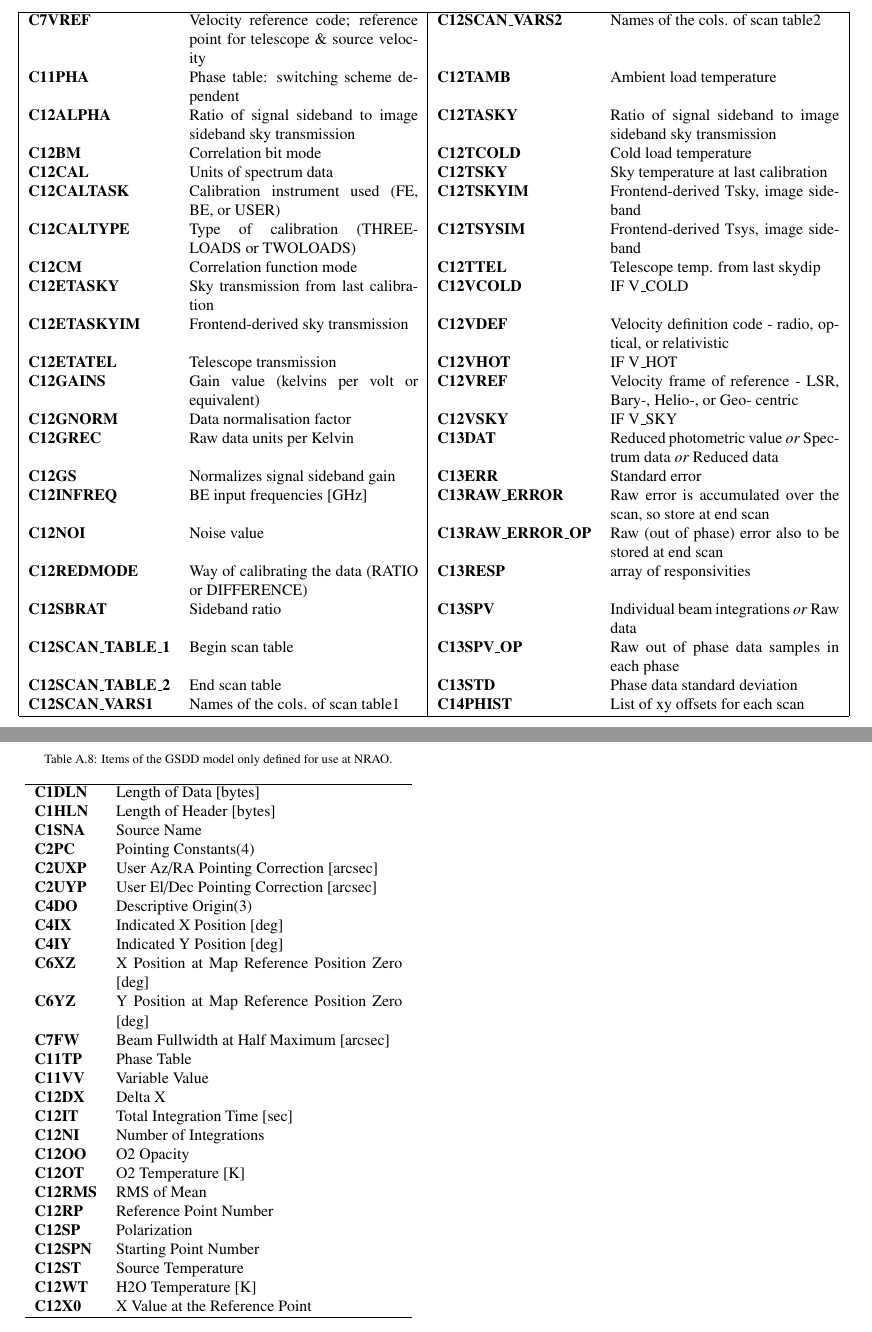
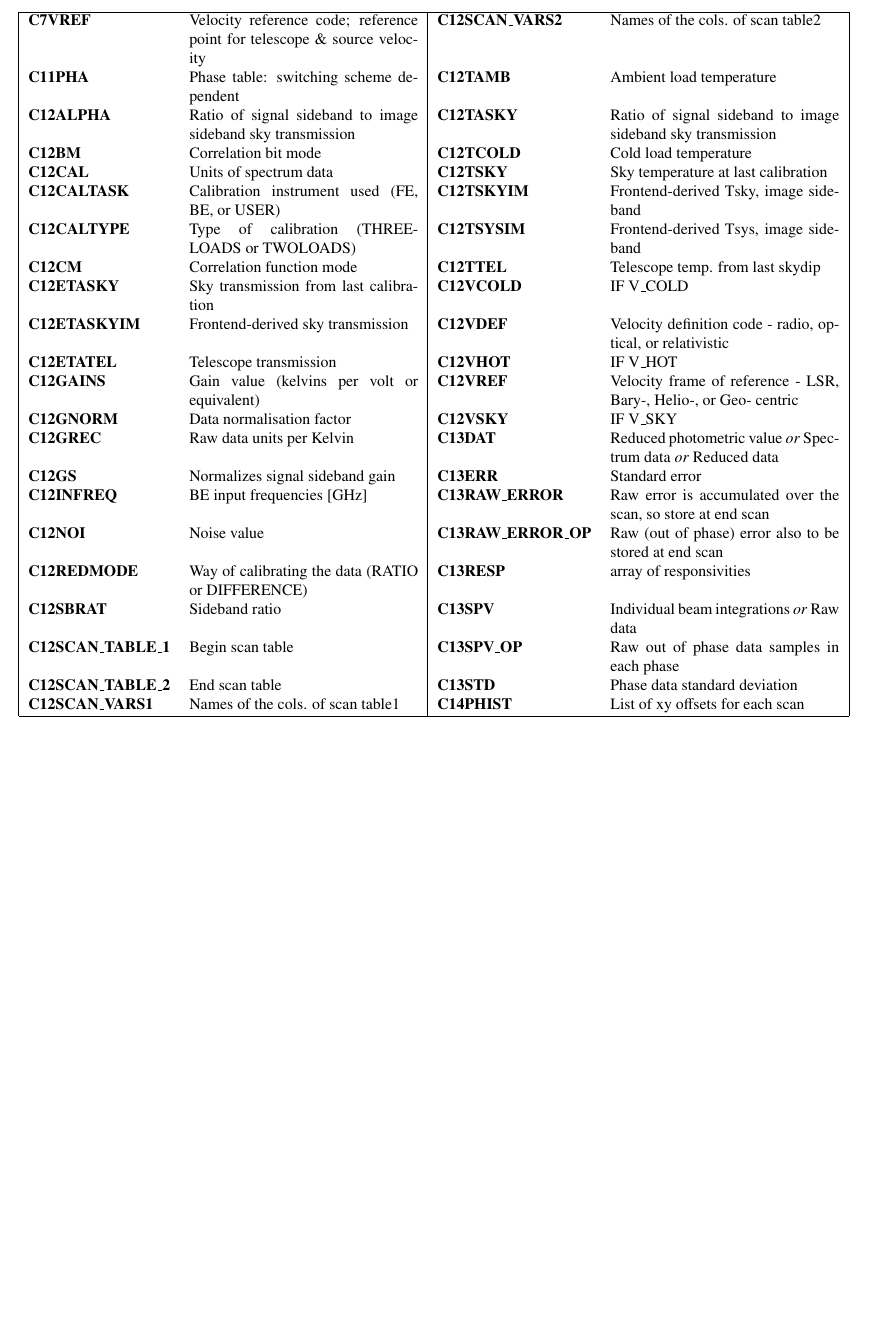
Before and after one commit to timj/aandc-gsdd, a LaTeX paper (acgsd.tex): two parts of pages 16 and 17 of 17 before the commit and part of page 16 of 16 after it, the two joined at a grey line, cut so that both start at the same text, the shorter picture padded with empty space. Compiled offline with pdfLaTeX.

Commit message:
Remove duplicate NRAO-only table

```diff
--- a/acgsd.tex
+++ b/acgsd.tex
@@ -1589,42 +1589,6 @@ these observations are extremely rare.
 \end{tabular}
 \end{center}
 \end{table*}
-\begin{table}[t]
-\caption{Items of the GSDD model only defined for use at NRAO.}
-\label{tab:noaoonly}
-\begin{center}
-\begin{tabular}{lp{2.5in}}
-\hline
-\textbf{C1DLN} & Length of Data [bytes]\\
-\textbf{C1HLN} & Length of Header [bytes]\\
-\textbf{C1SNA} & Source Name\\
-\textbf{C2PC} & Pointing Constants(4)\\
-\textbf{C2UXP} & User Az/RA Pointing Correction [arcsec]\\
-\textbf{C2UYP} & User El/Dec Pointing Correction [arcsec]\\
-\textbf{C4DO} & Descriptive Origin(3)\\
-\textbf{C4IX} & Indicated X Position [deg]\\
-\textbf{C4IY} & Indicated Y Position [deg]\\
-\textbf{C6XZ} & X Position at Map Reference Position Zero [deg]\\
-\textbf{C6YZ} & Y Position at Map Reference Position Zero [deg]\\
-\textbf{C7FW} & Beam Fullwidth at Half Maximum [arcsec]\\
-\textbf{C11TP} & Phase Table\\
-\textbf{C11VV} & Variable Value\\
-\textbf{C12DX} & Delta X\\
-\textbf{C12IT} & Total Integration Time [sec]\\
-\textbf{C12NI} & Number of Integrations\\
-\textbf{C12OO} & O2 Opacity\\
-\textbf{C12OT} & O2 Temperature [K]\\
-\textbf{C12RMS} & RMS of Mean\\
-\textbf{C12RP} & Reference Point Number\\
-\textbf{C12SP} & Polarization\\
-\textbf{C12SPN} & Starting Point Number\\
-\textbf{C12ST} & Source Temperature\\
-\textbf{C12WT} & H2O Temperature [K]\\
-\textbf{C12X0} & X Value at the Reference Point\\
-\hline
-\end{tabular}
-\end{center}
-\end{table}
 
 \end{document}
 
```
